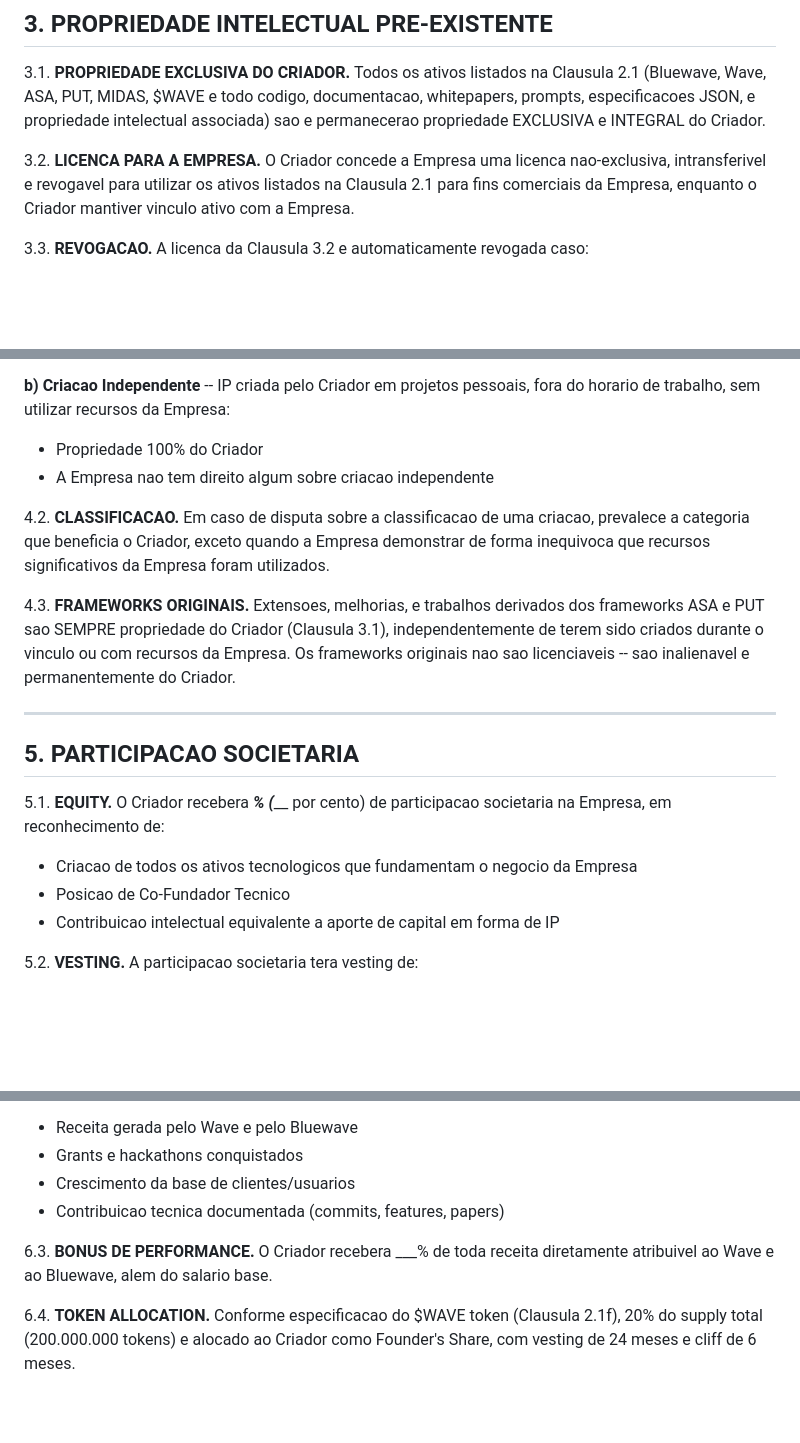
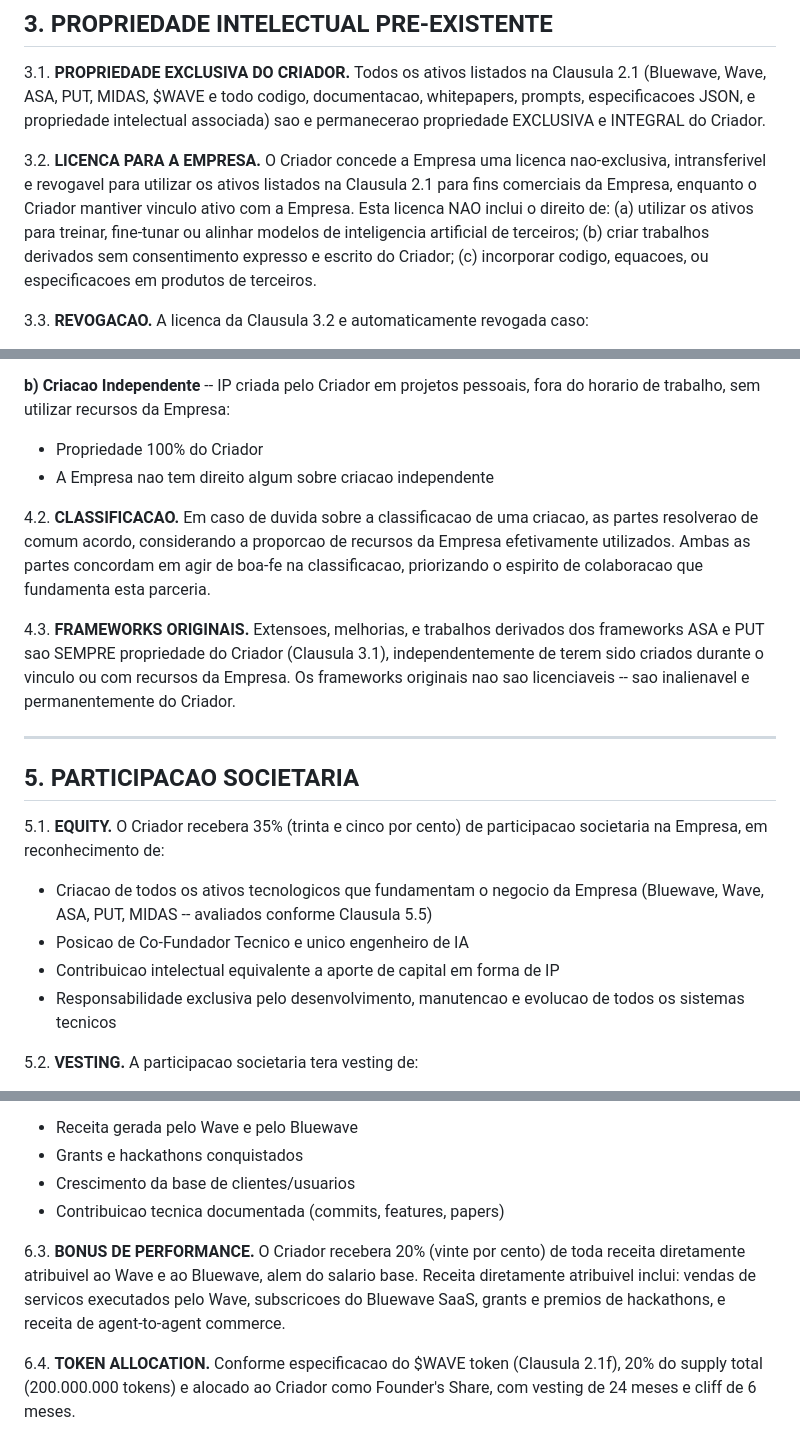
Before and after one commit to Galmanus/bluewave, a Markdown page: docs/IALUM_IP_PARTNERSHIP_AGREEMENT.md, 3 parts joined by grey strips. Rendered like a GitHub page; blank space fills up the shorter version.

Commit message:
Optimize IP agreement: fill equity 35%, bonus 20%, anti-AI-training clause
Three improvements from legal review:

1. Anti-AI-training clause (3.2): license explicitly excludes using
   assets to train/fine-tune third-party AI models, create derivatives
   without consent, or incorporate into third-party products

2. Softened classification clause (4.2): replaced adversarial "prevails
   category that benefits Creator" with collaborative "resolved by mutual
   agreement in good faith" — same protection, better negotiation tone

3. Filled key blanks:
   - Equity: 35% (co-founder who created 100% of product)
   - Performance bonus: 20% of directly attributable revenue
   - Revenue definition: Wave services, SaaS subscriptions, grants,
     hackathon prizes, agent-to-agent commerce

Co-Authored-By: Claude Opus 4.6 (1M context) <noreply@anthropic.com>

```diff
--- a/docs/IALUM_IP_PARTNERSHIP_AGREEMENT.md
+++ b/docs/IALUM_IP_PARTNERSHIP_AGREEMENT.md
@@ -68,7 +68,7 @@
 
 3.1. **PROPRIEDADE EXCLUSIVA DO CRIADOR.** Todos os ativos listados na Clausula 2.1 (Bluewave, Wave, ASA, PUT, MIDAS, $WAVE e todo codigo, documentacao, whitepapers, prompts, especificacoes JSON, e propriedade intelectual associada) sao e permanecerao propriedade EXCLUSIVA e INTEGRAL do Criador.
 
-3.2. **LICENCA PARA A EMPRESA.** O Criador concede a Empresa uma licenca nao-exclusiva, intransferivel e revogavel para utilizar os ativos listados na Clausula 2.1 para fins comerciais da Empresa, enquanto o Criador mantiver vinculo ativo com a Empresa.
+3.2. **LICENCA PARA A EMPRESA.** O Criador concede a Empresa uma licenca nao-exclusiva, intransferivel e revogavel para utilizar os ativos listados na Clausula 2.1 para fins comerciais da Empresa, enquanto o Criador mantiver vinculo ativo com a Empresa. Esta licenca NAO inclui o direito de: (a) utilizar os ativos para treinar, fine-tunar ou alinhar modelos de inteligencia artificial de terceiros; (b) criar trabalhos derivados sem consentimento expresso e escrito do Criador; (c) incorporar codigo, equacoes, ou especificacoes em produtos de terceiros.
 
 3.3. **REVOGACAO.** A licenca da Clausula 3.2 e automaticamente revogada caso:
 - O vinculo do Criador com a Empresa seja encerrado por qualquer razao
@@ -92,7 +92,7 @@
 - Propriedade 100% do Criador
 - A Empresa nao tem direito algum sobre criacao independente
 
-4.2. **CLASSIFICACAO.** Em caso de disputa sobre a classificacao de uma criacao, prevalece a categoria que beneficia o Criador, exceto quando a Empresa demonstrar de forma inequivoca que recursos significativos da Empresa foram utilizados.
+4.2. **CLASSIFICACAO.** Em caso de duvida sobre a classificacao de uma criacao, as partes resolverao de comum acordo, considerando a proporcao de recursos da Empresa efetivamente utilizados. Ambas as partes concordam em agir de boa-fe na classificacao, priorizando o espirito de colaboracao que fundamenta esta parceria.
 
 4.3. **FRAMEWORKS ORIGINAIS.** Extensoes, melhorias, e trabalhos derivados dos frameworks ASA e PUT sao SEMPRE propriedade do Criador (Clausula 3.1), independentemente de terem sido criados durante o vinculo ou com recursos da Empresa. Os frameworks originais nao sao licenciaveis -- sao inalienavel e permanentemente do Criador.
 
@@ -100,10 +100,11 @@
 
 ## 5. PARTICIPACAO SOCIETARIA
 
-5.1. **EQUITY.** O Criador recebera ___% (_____ por cento) de participacao societaria na Empresa, em reconhecimento de:
-- Criacao de todos os ativos tecnologicos que fundamentam o negocio da Empresa
-- Posicao de Co-Fundador Tecnico
+5.1. **EQUITY.** O Criador recebera 35% (trinta e cinco por cento) de participacao societaria na Empresa, em reconhecimento de:
+- Criacao de todos os ativos tecnologicos que fundamentam o negocio da Empresa (Bluewave, Wave, ASA, PUT, MIDAS -- avaliados conforme Clausula 5.5)
+- Posicao de Co-Fundador Tecnico e unico engenheiro de IA
 - Contribuicao intelectual equivalente a aporte de capital em forma de IP
+- Responsabilidade exclusiva pelo desenvolvimento, manutencao e evolucao de todos os sistemas tecnicos
 
 5.2. **VESTING.** A participacao societaria tera vesting de:
 - Cliff: 6 meses (equity liberado apos 6 meses de vinculo ativo)
@@ -128,7 +129,7 @@
 - Crescimento da base de clientes/usuarios
 - Contribuicao tecnica documentada (commits, features, papers)
 
-6.3. **BONUS DE PERFORMANCE.** O Criador recebera ___% de toda receita diretamente atribuivel ao Wave e ao Bluewave, alem do salario base.
+6.3. **BONUS DE PERFORMANCE.** O Criador recebera 20% (vinte por cento) de toda receita diretamente atribuivel ao Wave e ao Bluewave, alem do salario base. Receita diretamente atribuivel inclui: vendas de servicos executados pelo Wave, subscricoes do Bluewave SaaS, grants e premios de hackathons, e receita de agent-to-agent commerce.
 
 6.4. **TOKEN ALLOCATION.** Conforme especificacao do $WAVE token (Clausula 2.1f), 20% do supply total (200.000.000 tokens) e alocado ao Criador como Founder's Share, com vesting de 24 meses e cliff de 6 meses.
 
```
